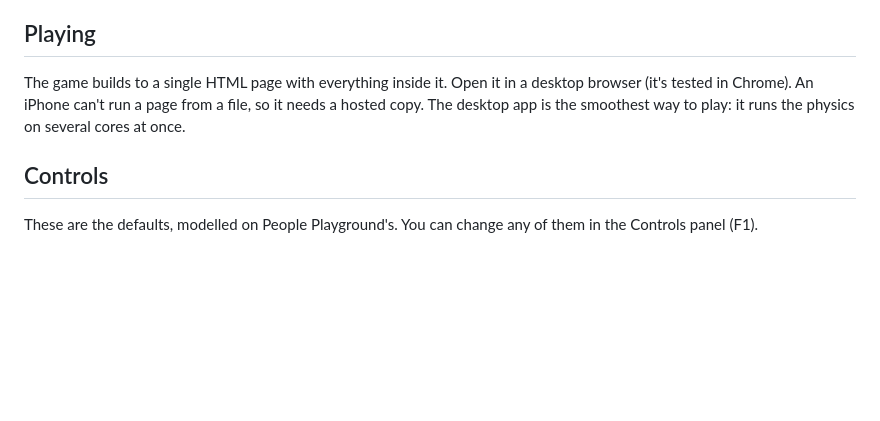
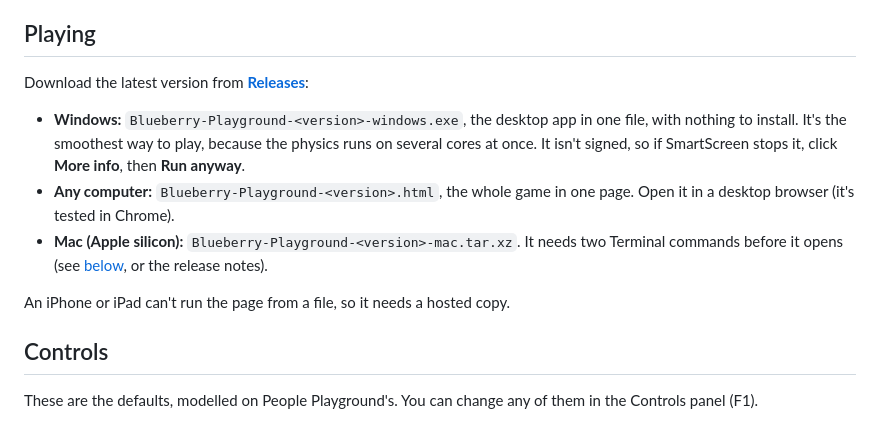
Before and after one commit to VydeogamzDev/blueberry-playground, a Markdown page: README.md, the part around the change. Rendered like a GitHub page; blank space fills up the shorter version.

Commit message:
README: download links to the Releases page
Co-Authored-By: Claude Opus 5.5 <noreply@anthropic.com>

```diff
--- a/README.md
+++ b/README.md
@@ -28,9 +28,17 @@ It runs in a browser, as a desktop app on Windows and Mac, and on phones and tab
 
 ## Playing
 
-The game builds to a single HTML page with everything inside it. Open it in a desktop browser
-(it's tested in Chrome). An iPhone can't run a page from a file, so it needs a hosted copy.
-The desktop app is the smoothest way to play: it runs the physics on several cores at once.
+Download the latest version from **[Releases](https://github.com/VydeogamzDev/blueberry-playground/releases/latest)**:
+
+- **Windows:** `Blueberry-Playground-<version>-windows.exe`, the desktop app in one file, with nothing to
+  install. It's the smoothest way to play, because the physics runs on several cores at once. It isn't
+  signed, so if SmartScreen stops it, click **More info**, then **Run anyway**.
+- **Any computer:** `Blueberry-Playground-<version>.html`, the whole game in one page. Open it in a
+  desktop browser (it's tested in Chrome).
+- **Mac (Apple silicon):** `Blueberry-Playground-<version>-mac.tar.xz`. It needs two Terminal commands
+  before it opens (see [below](#building-from-source), or the release notes).
+
+An iPhone or iPad can't run the page from a file, so it needs a hosted copy.
 
 ## Controls
 
```
